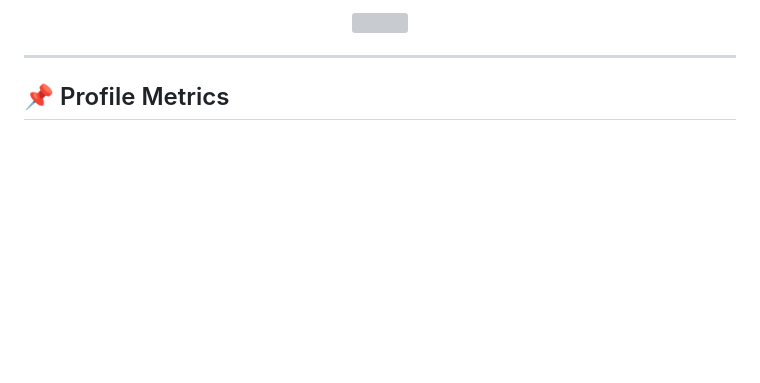
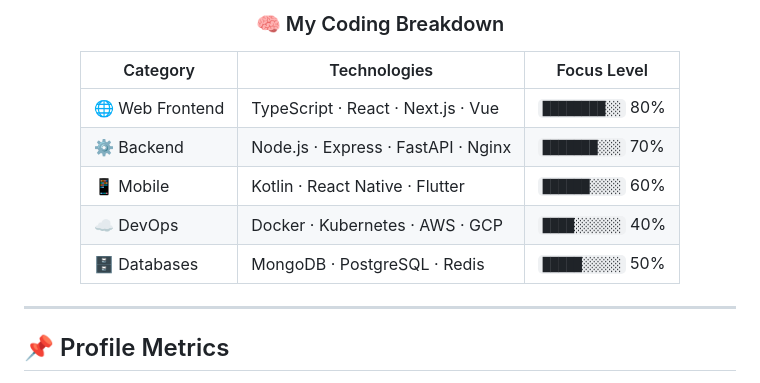
Before and after one commit to nk-alam/nk-alam, a Markdown page: README.md, the part around one of its changes. Drawn GitHub-style; blank space fills up the shorter version; grey boxes are pictures that could not be loaded.

```diff
--- a/README.md
+++ b/README.md
@@ -178,6 +171,16 @@ const nkAlam = {
 
 <div align="center">
-  <img src="https://github-readme-stats.vercel.app/api/wakatime?username=nkalam&theme=github_dark&layout=compact&hide_border=true&bg_color=0D1117&title_color=00FF88" />
+
+### 🧠 My Coding Breakdown
+
+| Category | Technologies | Focus Level |
+|----------|-------------|-------------|
+| 🌐 Web Frontend | TypeScript · React · Next.js · Vue | `████████░░` 80% |
+| ⚙️ Backend | Node.js · Express · FastAPI · Nginx | `███████░░░` 70% |
+| 📱 Mobile | Kotlin · React Native · Flutter | `██████░░░░` 60% |
+| ☁️ DevOps | Docker · Kubernetes · AWS · GCP | `████░░░░░░` 40% |
+| 🗄️ Databases | MongoDB · PostgreSQL · Redis | `█████░░░░░` 50% |
+
 </div>
 
 ---
```
Also changed, not shown: other parts of README.md (+9 -16 lines).
